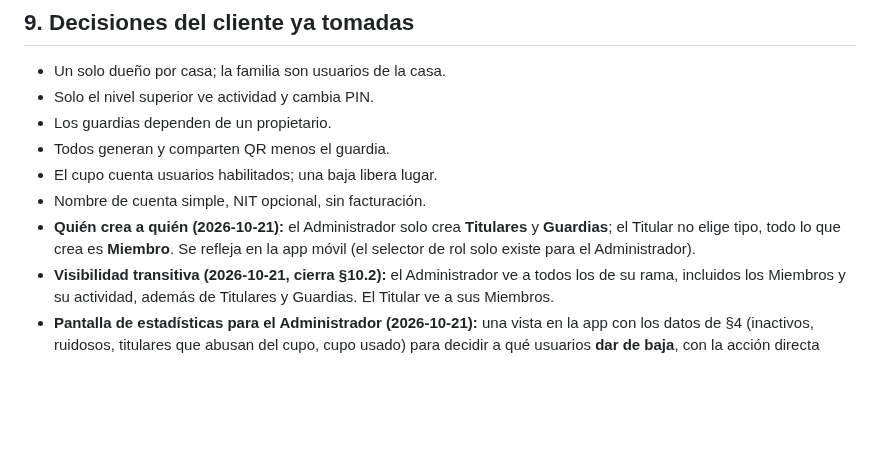
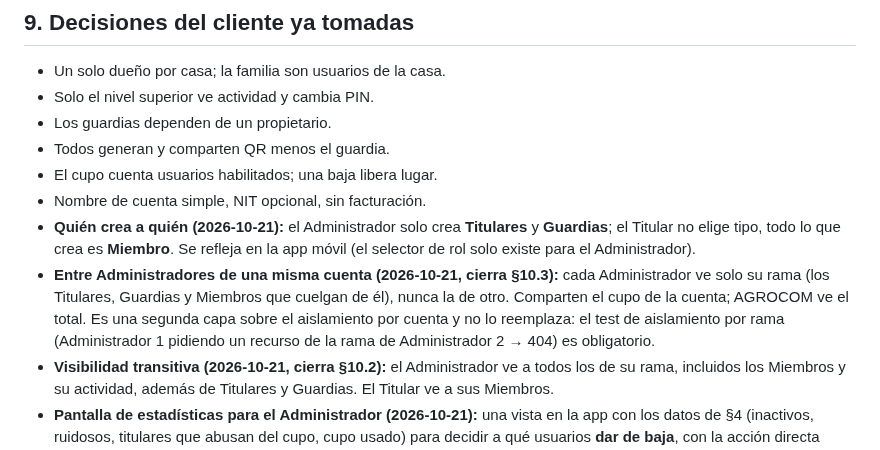
Before and after one commit to Agrocom-SRL/Qr-access, a Markdown page: docs/gestion/jerarquia-de-usuarios.md, the part around the change. GitHub-like rendering; blank space fills up the shorter version.

Commit message:
registra que cada Administrador ve solo su rama

```diff
--- a/docs/gestion/jerarquia-de-usuarios.md
+++ b/docs/gestion/jerarquia-de-usuarios.md
@@ -99,6 +99,7 @@ Estas métricas se derivan de `qr_accesos` y `eventos_acceso`; definir umbrales
 - El cupo cuenta usuarios habilitados; una baja libera lugar.
 - Nombre de cuenta simple, NIT opcional, sin facturación.
 - **Quién crea a quién (2026-10-21):** el Administrador solo crea **Titulares** y **Guardias**; el Titular no elige tipo, todo lo que crea es **Miembro**. Se refleja en la app móvil (el selector de rol solo existe para el Administrador).
+- **Entre Administradores de una misma cuenta (2026-10-21, cierra §10.3):** cada Administrador ve solo su rama (los Titulares, Guardias y Miembros que cuelgan de él), nunca la de otro. Comparten el cupo de la cuenta; AGROCOM ve el total. Es una segunda capa sobre el aislamiento por cuenta y no lo reemplaza: el test de aislamiento por rama (Administrador 1 pidiendo un recurso de la rama de Administrador 2 → 404) es obligatorio.
 - **Visibilidad transitiva (2026-10-21, cierra §10.2):** el Administrador ve a todos los de su rama, incluidos los Miembros y su actividad, además de Titulares y Guardias. El Titular ve a sus Miembros.
 - **Pantalla de estadísticas para el Administrador (2026-10-21):** una vista en la app con los datos de §4 (inactivos, ruidosos, titulares que abusan del cupo, cupo usado) para decidir a qué usuarios **dar de baja**, con la acción directa desde la lista. Se construye en el paso 5, después de la jerarquía. **No se crea una opción de bloqueo** (decisión del 2026-10-21): la única acción es la baja, que libera el lugar en el cupo. El bloqueo automático del PIN por intentos fallidos sigue como está.
 - **Un usuario, un rol (2026-10-21):** desaparece el cambio de rol en la app. El único caso de rol múltiple era Guardia/Titular y un guardia no es titular de nada, así que cada usuario tiene exactamente un rol. Esto enmienda la invariante 10 de CLAUDE.md ("múltiples roles, un rol activo por sesión") y el ADR 0004: el ADR nuevo debe reescribirla, y con ella la pantalla de elegir rol y el rol activo de la sesión.
```
